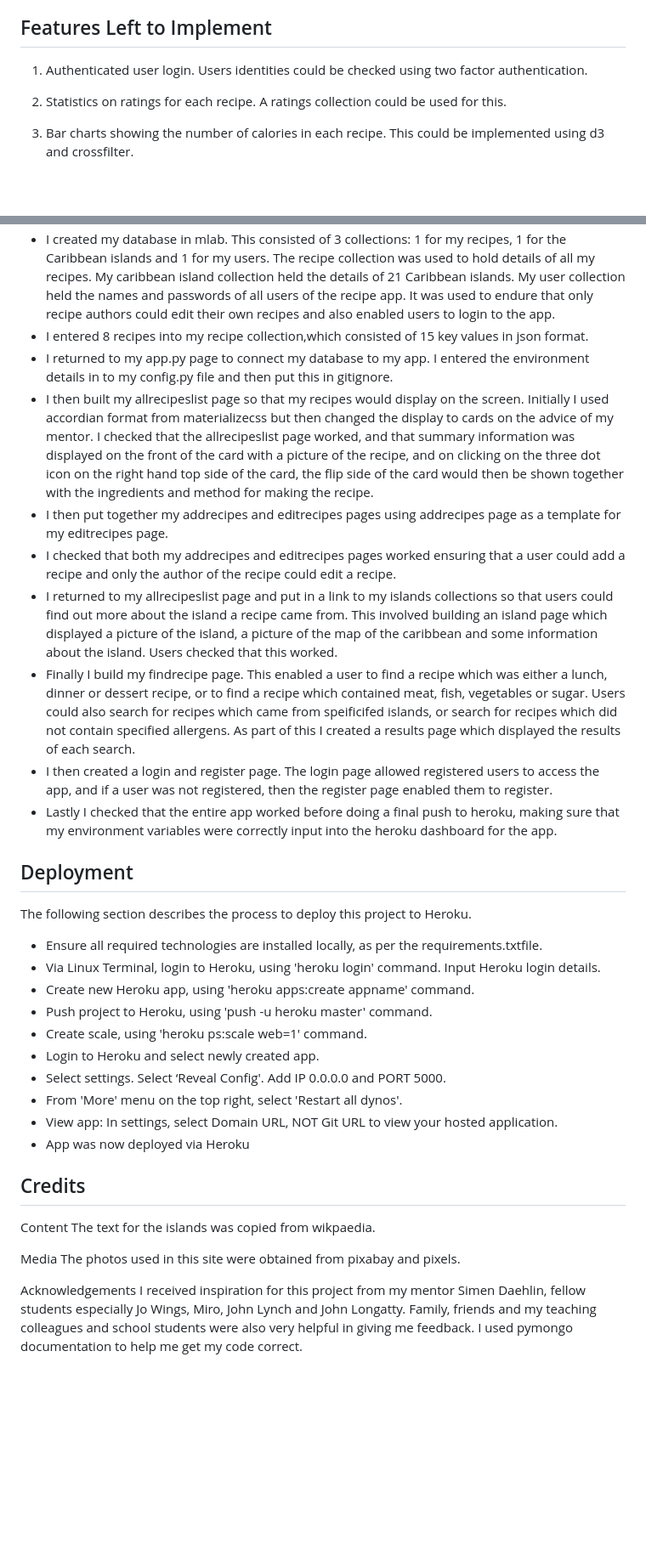
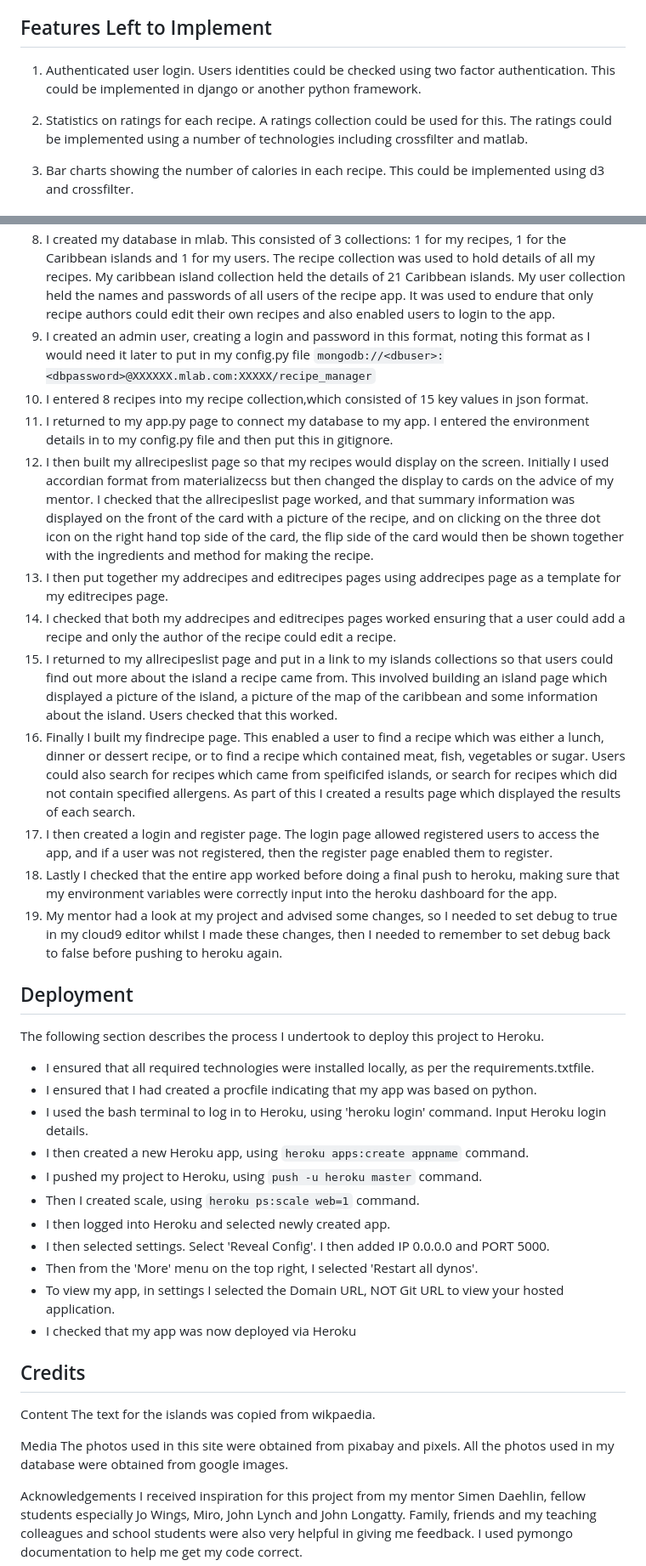
Before and after one commit to debbiect246/recipe-app, a Markdown page: README.md, 2 parts joined by grey strips. Shown: that part at 85% size. Rendered like a GitHub page; blank space fills up the shorter version.

```diff
--- a/README.md
+++ b/README.md
@@ -91,9 +91,11 @@ for ease of use for each recipe.
 ## Features Left to Implement
 
 
-1. Authenticated user login.  Users identities could be checked using two factor authentication.
+1. Authenticated user login.  Users identities could be checked using two factor authentication. This could be implemented in
+   django or another python framework.
 
-2.  Statistics on ratings for each recipe.  A ratings collection could be used for this.
+2.  Statistics on ratings for each recipe.  A ratings collection could be used for this. The ratings could be implemented using
+    a number of technologies including crossfilter and matlab.
 
 3.  Bar charts showing the number of calories in each recipe.  This could be implemented using d3 and crossfilter.
 
@@ -271,47 +287,52 @@ I was able to successfully push my code to heroku.
   and requirements file in order for the app to run.
-* I created my database in mlab.  This consisted of 3 collections:  1 for my recipes, 1 for the Caribbean islands and 1 for my users.
+8. I created my database in mlab.  This consisted of 3 collections:  1 for my recipes, 1 for the Caribbean islands and 1 for my users.
   The recipe collection was used to hold details of all my recipes.  My caribbean island collection held the details of 21 Caribbean islands.
   My user collection held the names and passwords of all users of the recipe app.  It was used to endure that only recipe authors
   could edit their own recipes and also enabled users to login to the app.
-* I entered 8 recipes into my recipe collection,which consisted of 15 key values in json format.
-* I returned to my app.py page to connect my database to my app.  I entered the environment details in to my config.py file and
-  then put this in gitignore.
-* I then built my allrecipeslist page so that my recipes would display on the screen.  Initially I used accordian format from
-  materializecss but then changed the display to cards on the advice of my mentor.  I checked that the allrecipeslist page worked,
-  and that summary information was displayed on the front of the card with a picture of the recipe, and on clicking on the three dot icon
-  on the right hand top side of the card, the flip side of the card would then be shown together with the ingredients and method for
-  making the recipe.
-* I then put together my addrecipes and editrecipes pages using addrecipes page as a template for my editrecipes page.
-* I checked that both my addrecipes and editrecipes pages worked ensuring that a user could add a recipe and only the author of the recipe
-  could edit a recipe.
-* I returned to my allrecipeslist page and put in a link to my islands collections so that users could find out more about
-  the island a recipe came from.  This involved building an island page which displayed a picture of the island, a picture of the map of
-  the caribbean and some information about the island.  Users checked that this worked.
-* Finally I build my findrecipe page.  This enabled a user to find a recipe which was either a lunch, dinner or dessert recipe, or to find a recipe which
-  contained meat, fish, vegetables or sugar.  Users could also search for recipes which came from speificifed islands, or search for
-  recipes which did not contain specified allergens.  As part of this I created a results page which displayed the results of each
-  search.
-* I then  created a login and register page.  The login page allowed registered users to access the app, and if a user was not registered, then
-  the register page enabled them to register.
-* Lastly I checked that the entire app worked before doing a final push to heroku, making sure that my environment variables were correctly
-  input into the heroku dashboard for the app.
+9. I created an admin user, creating a login and password in this format, noting this format as I would need it later to put in my
+   config.py file  `mongodb://<dbuser>:<dbpassword>@XXXXXX.mlab.com:XXXXX/recipe_manager`
+10. I entered 8 recipes into my recipe collection,which consisted of 15 key values in json format.
+11. I returned to my app.py page to connect my database to my app.  I entered the environment details in to my config.py file and
+    then put this in gitignore.
+12. I then built my allrecipeslist page so that my recipes would display on the screen.  Initially I used accordian format from
+    materializecss but then changed the display to cards on the advice of my mentor.  I checked that the allrecipeslist page worked,
+    and that summary information was displayed on the front of the card with a picture of the recipe, and on clicking on the three dot icon
+    on the right hand top side of the card, the flip side of the card would then be shown together with the ingredients and method for
+    making the recipe.
+13. I then put together my addrecipes and editrecipes pages using addrecipes page as a template for my editrecipes page.
+14. I checked that both my addrecipes and editrecipes pages worked ensuring that a user could add a recipe and only the author of the recipe
+    could edit a recipe.
+15. I returned to my allrecipeslist page and put in a link to my islands collections so that users could find out more about
+    the island a recipe came from.  This involved building an island page which displayed a picture of the island, a picture of the map of
+    the caribbean and some information about the island.  Users checked that this worked.
+16. Finally I built my findrecipe page.  This enabled a user to find a recipe which was either a lunch, dinner or dessert recipe, or to find a recipe which
+    contained meat, fish, vegetables or sugar.  Users could also search for recipes which came from speificifed islands, or search for
+    recipes which did not contain specified allergens.  As part of this I created a results page which displayed the results of each
+    search.
+17. I then  created a login and register page.  The login page allowed registered users to access the app, and if a user was not registered, then
+    the register page enabled them to register.
+18. Lastly I checked that the entire app worked before doing a final push to heroku, making sure that my environment variables were correctly
+    input into the heroku dashboard for the app.
+19.  My mentor had a look at my project and advised some changes, so I needed to set debug to true in my cloud9 editor whilst I made these
+    changes, then I needed to remember to set debug back to false before pushing to heroku again.
 
 
 
 ## Deployment
 
-The following section describes the process to deploy this project to Heroku.
+The following section describes the process I undertook to deploy this project to Heroku.
 
-* Ensure all required technologies are installed locally, as per the requirements.txtfile.
-* Via Linux Terminal, login to Heroku, using 'heroku login' command. Input Heroku login details.
-* Create new Heroku app, using 'heroku apps:create appname' command.
-* Push project to Heroku, using 'push -u heroku master' command.
-* Create scale, using 'heroku ps:scale web=1' command.
-* Login to Heroku and select newly created app.
-* Select settings. Select ‘Reveal Config'. Add IP 0.0.0.0 and PORT 5000.
-* From 'More' menu on the top right, select 'Restart all dynos'.
-* View app: In settings, select Domain URL, NOT Git URL to view your hosted application.
-* App was now deployed via Heroku
+* I ensured that all required technologies were installed locally, as per the requirements.txtfile.
+* I ensured that I had created a procfile indicating that my app was based on python.
+* I used the bash terminal to log in to Heroku, using 'heroku login' command. Input Heroku login details.
+* I then created a new Heroku app, using `heroku apps:create appname` command.
+* I pushed my  project to Heroku, using `push -u heroku master` command.
+* Then I created scale, using `heroku ps:scale web=1` command.
+* I then logged into Heroku and selected newly created app.
+* I then selected settings. Select 'Reveal Config'.  I then added IP 0.0.0.0 and PORT 5000.
+* Then from the 'More' menu on the top right,  I selected 'Restart all dynos'.
+* To view my app, in settings I selected the  Domain URL, NOT Git URL to view your hosted application.
+* I checked that my app was now deployed via Heroku
 
 ## Credits
 
@@ -320,6 +341,7 @@ The text for the islands was copied from wikpaedia.
 
 Media
 The photos used in this site were obtained from pixabay and pixels.
+All the photos used in my database were obtained from google images.
 
 Acknowledgements
 I received inspiration for this project from my mentor Simen Daehlin, fellow students especially Jo Wings,
```
Also changed, not shown: other parts of README.md (+40 -26 lines), static/images/imageoffindrecipepage.jpg (added), static/images/imageofislandpage.jpg (added).
